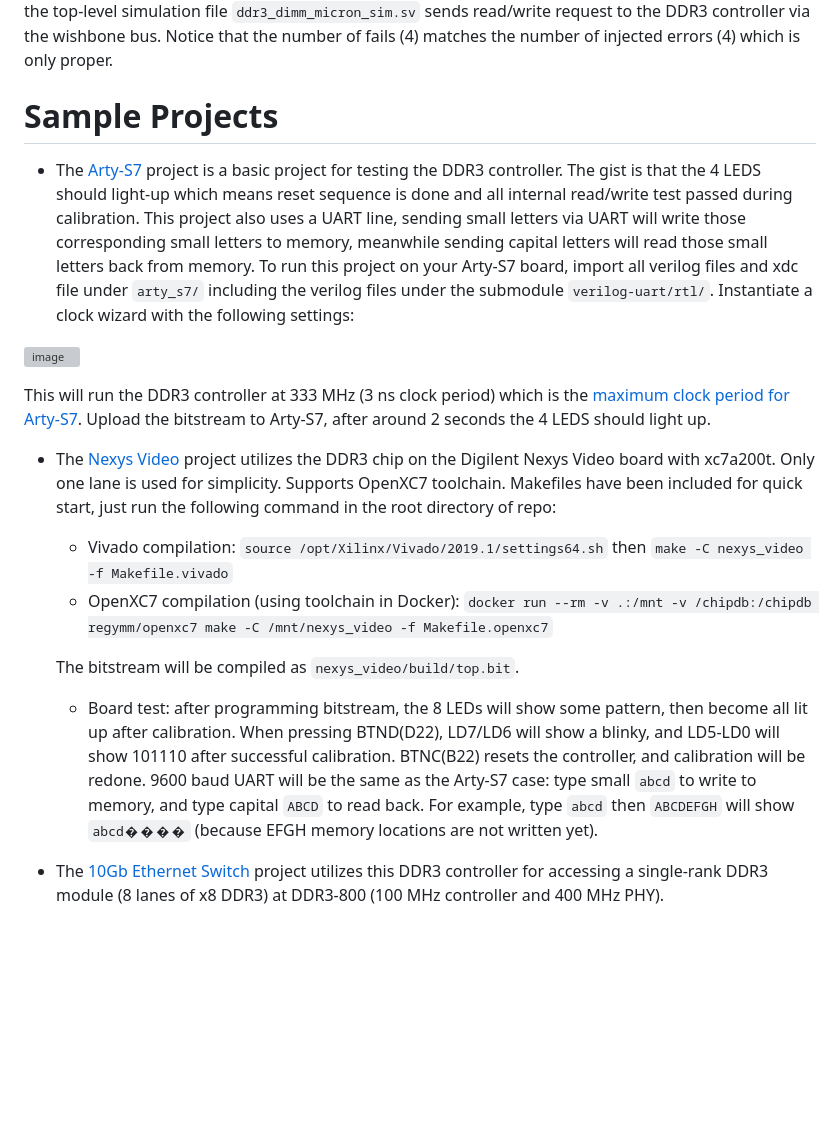
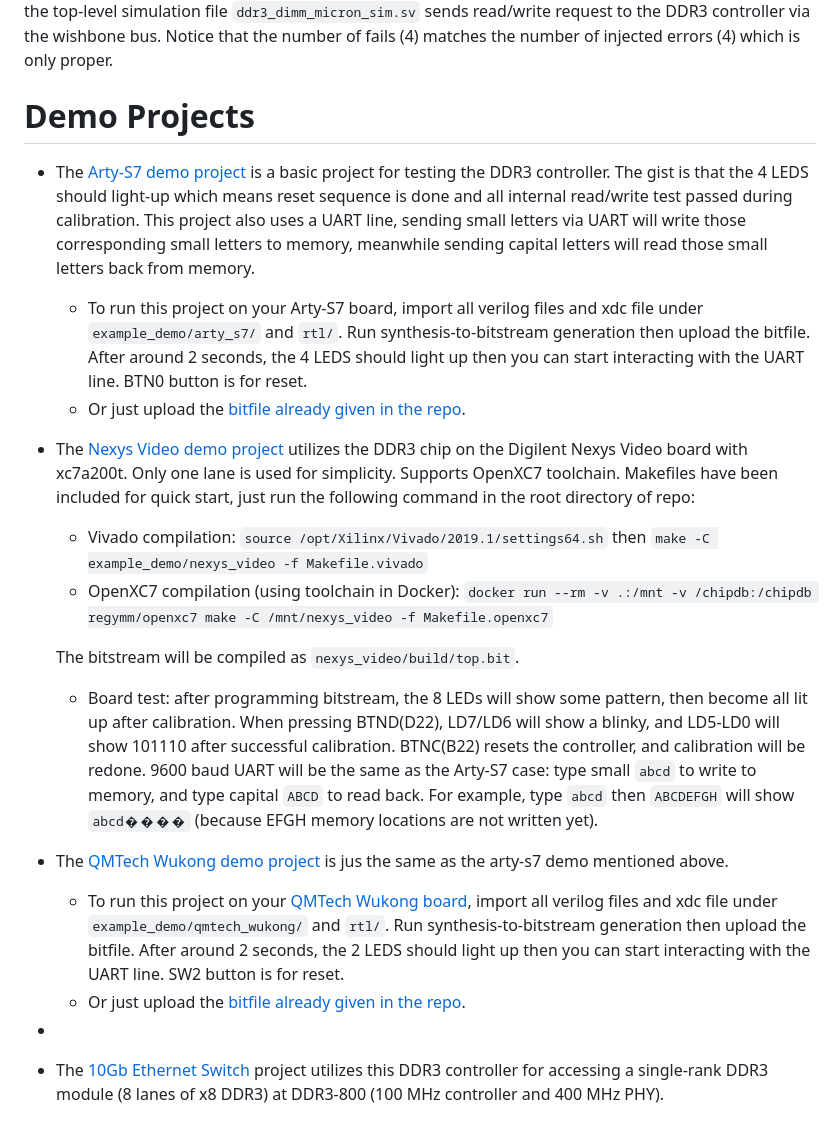
Before and after one commit to AngeloJacobo/UberDDR3, a Markdown page: README.md, the part around the change. Drawn GitHub-style; blank space fills up the shorter version; grey boxes are pictures that could not be loaded.

Commit message:
add example demo for qmtech wukong

```diff
--- a/README.md
+++ b/README.md
@@ -187,22 +187,23 @@ Number of Injected Errors = 4
 
 The summary under `TEST CALIBRATION` are the results from the **internal** read/write test as part of the internal calibration. These are the same counters on the waveform shown before where the `wrong_read_data` should be zero. Under `SUMMARY` is the report from the **external** read/write test where the top-level simulation file `ddr3_dimm_micron_sim.sv` sends read/write request to the DDR3 controller via the wishbone bus. Notice that the number of fails (4) matches the number of injected errors (4) which is only proper.
 
-# Sample Projects
-- The [Arty-S7](https://github.com/AngeloJacobo/DDR3_Controller/tree/main/arty_s7) project is a basic project for testing the DDR3 controller. The gist is that the 4 LEDS should light-up which means reset sequence is done and all internal read/write test passed during calibration. This project also uses a UART line, sending small letters via UART will write those corresponding small letters to memory, meanwhile sending capital letters will read those small letters back from memory. To run this project on your Arty-S7 board, import all verilog files and xdc file under `arty_s7/` including the verilog files under the submodule `verilog-uart/rtl/`. Instantiate a clock wizard with the following settings:
+# Demo Projects
+- The [Arty-S7 demo project](./example_demo/arty_s7) is a basic project for testing the DDR3 controller. The gist is that the 4 LEDS should light-up which means reset sequence is done and all internal read/write test passed during calibration. This project also uses a UART line, sending small letters via UART will write those corresponding small letters to memory, meanwhile sending capital letters will read those small letters back from memory.
+   - To run this project on your Arty-S7 board, import all verilog files and xdc file under `example_demo/arty_s7/` and `rtl/`. Run synthesis-to-bitstream generation then upload the bitfile. After around 2 seconds, the 4 LEDS should light up then you can start interacting with the UART line. BTN0 button is for reset.
+   - Or just upload the [bitfile already given in the repo](./example_demo/arty_s7).
 
-![image](https://github.com/AngeloJacobo/DDR3_Controller/assets/87559347/b35cecb4-c8cc-4b0f-93ff-8fb2ef337dde)
+- The [Nexys Video demo project](./example_demo/nexys_video)  utilizes the DDR3 chip on the Digilent Nexys Video board with xc7a200t. Only one lane is used for simplicity. Supports OpenXC7 toolchain. Makefiles have been included for quick start, just run the following command in the root directory of repo:
 
-This will run the DDR3 controller at 333 MHz (3 ns clock period) which is the [maximum clock period for Arty-S7](https://digilent.com/reference/programmable-logic/arty-s7/reference-manual). Upload the bitstream to Arty-S7, after around 2 seconds the 4 LEDS should light up.
-
-- The [Nexys Video](./nexys_video) project utilizes the DDR3 chip on the Digilent Nexys Video board with xc7a200t. Only one lane is used for simplicity. Supports OpenXC7 toolchain. Makefiles have been included for quick start, just run the following command in the root directory of repo:
-
-  - Vivado compilation: `source /opt/Xilinx/Vivado/2019.1/settings64.sh` then `make -C nexys_video -f Makefile.vivado`
+  - Vivado compilation: `source /opt/Xilinx/Vivado/2019.1/settings64.sh` then `make -C example_demo/nexys_video -f Makefile.vivado`
   - OpenXC7 compilation (using toolchain in Docker): `docker run --rm -v .:/mnt -v /chipdb:/chipdb regymm/openxc7 make -C /mnt/nexys_video -f Makefile.openxc7`
 
   The bitstream will be compiled as `nexys_video/build/top.bit`.
 
   - Board test: after programming bitstream, the 8 LEDs will show some pattern, then become all lit up after calibration. When pressing BTND(D22), LD7/LD6 will show a blinky, and LD5-LD0 will show 101110 after successful calibration. BTNC(B22) resets the controller, and calibration will be redone. 9600 baud UART will be the same as the Arty-S7 case: type small `abcd` to write to memory, and type capital `ABCD` to read back. For example, type `abcd` then `ABCDEFGH` will show `abcd����` (because EFGH memory locations are not written yet).
-
+- The [QMTech Wukong demo project](./example_demo/qmtech_wukong) is jus the same as the arty-s7 demo mentioned above.
+   - To run this project on your [QMTech Wukong board](https://github.com/ChinaQMTECH/QM_XC7A100T_WUKONG_BOARD/tree/master/V3), import all verilog files and xdc file under `example_demo/qmtech_wukong/` and `rtl/`. Run synthesis-to-bitstream generation then upload the bitfile. After around 2 seconds, the 2 LEDS should light up then you can start interacting with the UART line. SW2 button is for reset.
+   - Or just upload the [bitfile already given in the repo](./example_demo/qmtech_wukong).
+-
 - The [10Gb Ethernet Switch](https://github.com/ZipCPU/eth10g) project utilizes this DDR3 controller for accessing a single-rank DDR3 module (8 lanes of x8 DDR3) at DDR3-800 (100 MHz controller and 400 MHz PHY).
 
 # Other Open-Sourced DDR3 Controllers
```
